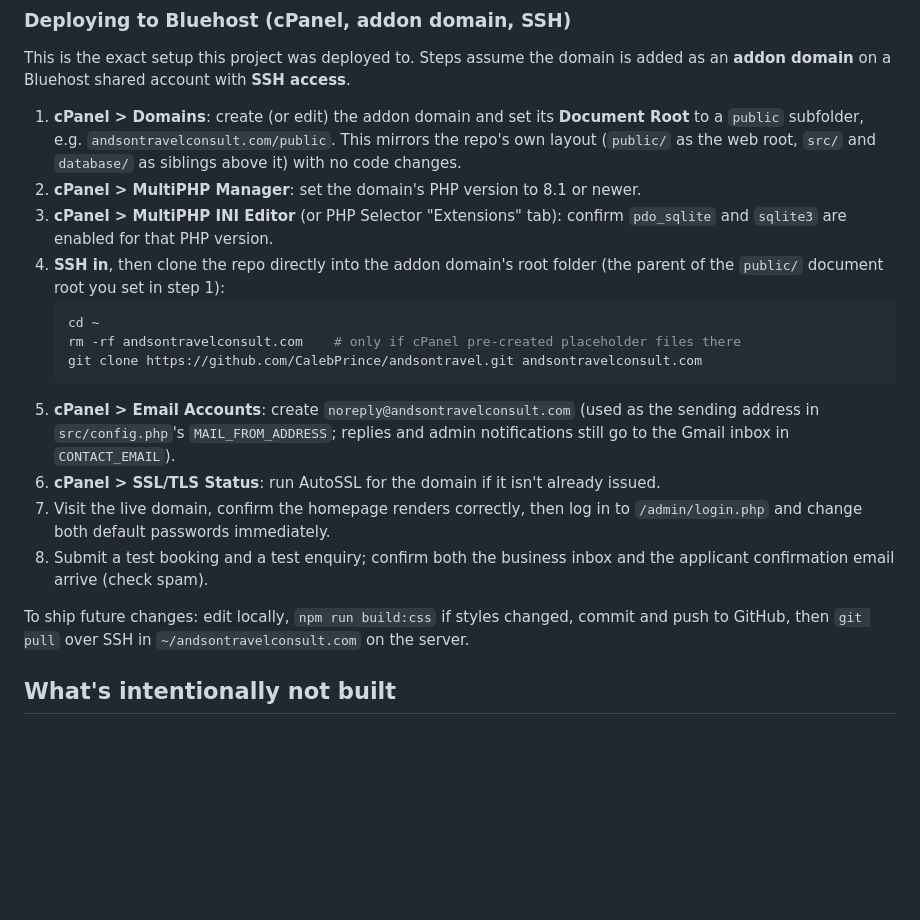
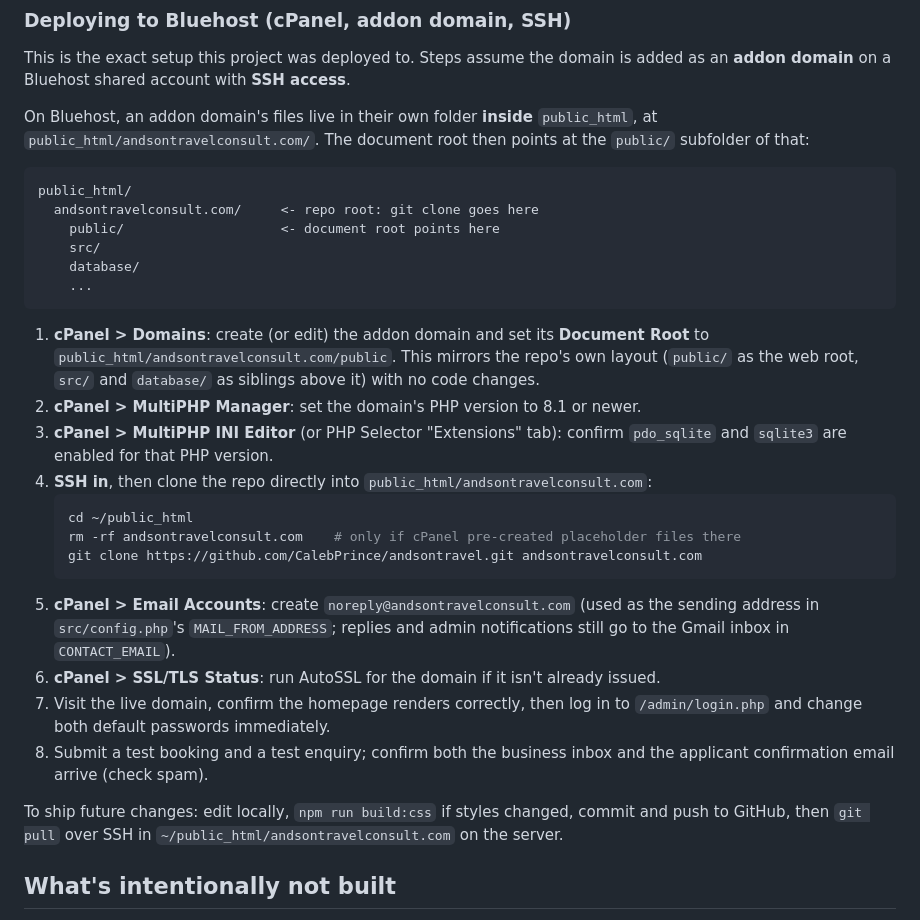
Before and after one commit to CalebPrince/andsontravel, a Markdown page: README.md, the part around the change. Drawn GitHub-style; blank space fills up the shorter version.

Commit message:
Correct Bluehost addon domain path

````diff
--- a/README.md
+++ b/README.md
@@ -174,16 +174,28 @@ database/           SQLite database + schema.sql + seed_data.php (default servic
 This is the exact setup this project was deployed to. Steps assume the domain is added as an
 **addon domain** on a Bluehost shared account with **SSH access**.
 
-1. **cPanel > Domains**: create (or edit) the addon domain and set its **Document Root** to a
-   `public` subfolder, e.g. `andsontravelconsult.com/public`. This mirrors the repo's own layout
-   (`public/` as the web root, `src/` and `database/` as siblings above it) with no code changes.
+On Bluehost, an addon domain's files live in their own folder **inside** `public_html`, at
+`public_html/andsontravelconsult.com/`. The document root then points at the `public/` subfolder
+of that:
+
+```
+public_html/
+  andsontravelconsult.com/     <- repo root: git clone goes here
+    public/                    <- document root points here
+    src/
+    database/
+    ...
+```
+
+1. **cPanel > Domains**: create (or edit) the addon domain and set its **Document Root** to
+   `public_html/andsontravelconsult.com/public`. This mirrors the repo's own layout (`public/` as
+   the web root, `src/` and `database/` as siblings above it) with no code changes.
 2. **cPanel > MultiPHP Manager**: set the domain's PHP version to 8.1 or newer.
 3. **cPanel > MultiPHP INI Editor** (or PHP Selector "Extensions" tab): confirm `pdo_sqlite` and
    `sqlite3` are enabled for that PHP version.
-4. **SSH in**, then clone the repo directly into the addon domain's root folder (the parent of the
-   `public/` document root you set in step 1):
+4. **SSH in**, then clone the repo directly into `public_html/andsontravelconsult.com`:
    ```bash
-   cd ~
+   cd ~/public_html
    rm -rf andsontravelconsult.com    # only if cPanel pre-created placeholder files there
    git clone https://github.com/CalebPrince/andsontravel.git andsontravelconsult.com
    ```
@@ -197,7 +209,7 @@ This is the exact setup this project was deployed to. Steps assume the domain is
    confirmation email arrive (check spam).
 
 To ship future changes: edit locally, `npm run build:css` if styles changed, commit and push to
-GitHub, then `git pull` over SSH in `~/andsontravelconsult.com` on the server.
+GitHub, then `git pull` over SSH in `~/public_html/andsontravelconsult.com` on the server.
 
 ## What's intentionally not built
 
````
